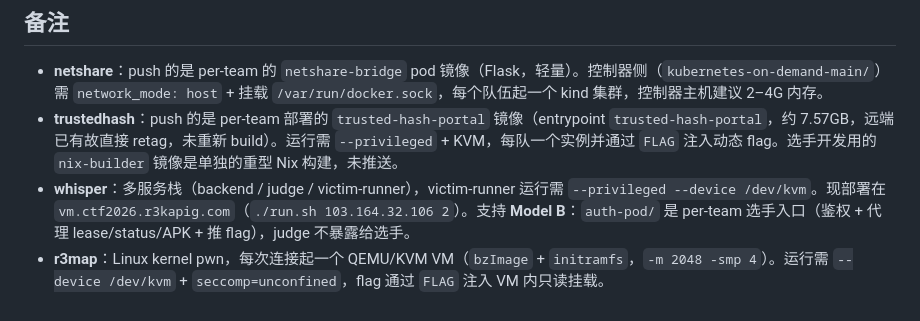
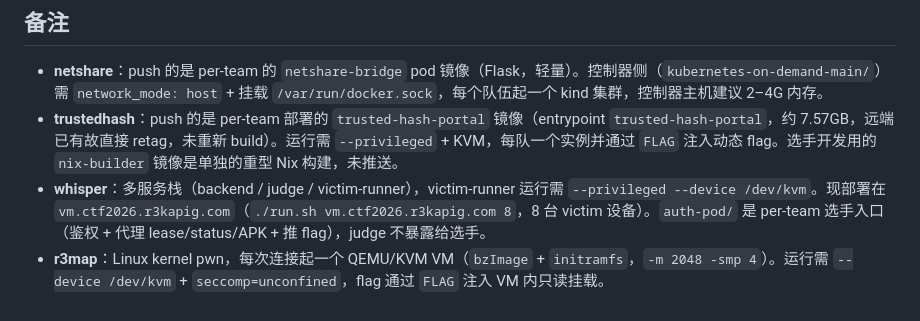
Before and after one commit to r3kapig/r3ctf-2026, a Markdown page: CHALLENGE.md, the part around the change. Rendered like a GitHub page.

Commit message:
CHALLENGE.md: drop Model B wording + stale IP, use vm hostname + 8 devices

```diff
--- a/CHALLENGE.md
+++ b/CHALLENGE.md
@@ -35,5 +35,5 @@ Registry: `registry.ctf2026.r3kapig.com/r3ctf_2026_6a511700/<name>:latest`
 
 - **netshare**：push 的是 per-team 的 `netshare-bridge` pod 镜像（Flask，轻量）。控制器侧（`kubernetes-on-demand-main/`）需 `network_mode: host` + 挂载 `/var/run/docker.sock`，每个队伍起一个 kind 集群，控制器主机建议 2–4G 内存。
 - **trustedhash**：push 的是 per-team 部署的 `trusted-hash-portal` 镜像（entrypoint `trusted-hash-portal`，约 7.57GB，远端已有故直接 retag，未重新 build）。运行需 `--privileged` + KVM，每队一个实例并通过 `FLAG` 注入动态 flag。选手开发用的 `nix-builder` 镜像是单独的重型 Nix 构建，未推送。
-- **whisper**：多服务栈（backend / judge / victim-runner），victim-runner 运行需 `--privileged --device /dev/kvm`。现部署在 `vm.ctf2026.r3kapig.com`（`./run.sh 103.164.32.106 2`）。支持 **Model B**：`auth-pod/` 是 per-team 选手入口（鉴权 + 代理 lease/status/APK + 推 flag），judge 不暴露给选手。
+- **whisper**：多服务栈（backend / judge / victim-runner），victim-runner 运行需 `--privileged --device /dev/kvm`。现部署在 `vm.ctf2026.r3kapig.com`（`./run.sh vm.ctf2026.r3kapig.com 8`，8 台 victim 设备）。`auth-pod/` 是 per-team 选手入口（鉴权 + 代理 lease/status/APK + 推 flag），judge 不暴露给选手。
 - **r3map**：Linux kernel pwn，每次连接起一个 QEMU/KVM VM（`bzImage` + `initramfs`，`-m 2048 -smp 4`）。运行需 `--device /dev/kvm` + `seccomp=unconfined`，flag 通过 `FLAG` 注入 VM 内只读挂载。
```
